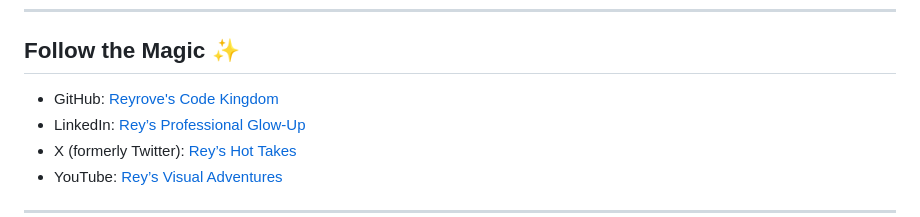
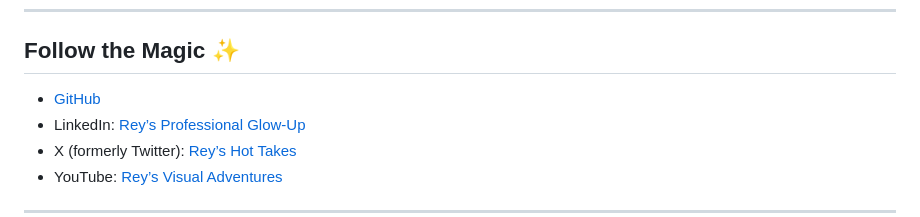
Before and after one commit to reyrove/Reyrove, a Markdown page: README.md, the part around the change printed below. GitHub-like rendering.

```diff
--- a/README.md
+++ b/README.md
@@ -43,7 +43,7 @@ Take a peek at the wide variety of dazzling projects Rey has been creating, and
 
 ## Follow the Magic ✨
 
-- GitHub: [Reyrove's Code Kingdom](https://github.com/reyrove/)
+- [GitHub](https://github.com/reyrove/)
 - LinkedIn: [Rey’s Professional Glow-Up](https://www.linkedin.com/in/reyhaneh-daneshdoost-730481160)
 - X (formerly Twitter): [Rey’s Hot Takes](https://x.com/reyrove)
 - YouTube: [Rey’s Visual Adventures](https://www.youtube.com/@freyjafa)
```
Also changed, not shown: other parts of README.md (+1 -1 lines).
